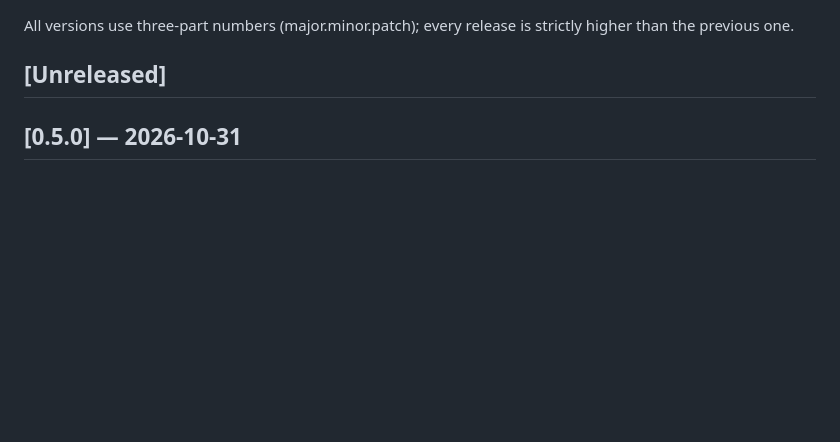
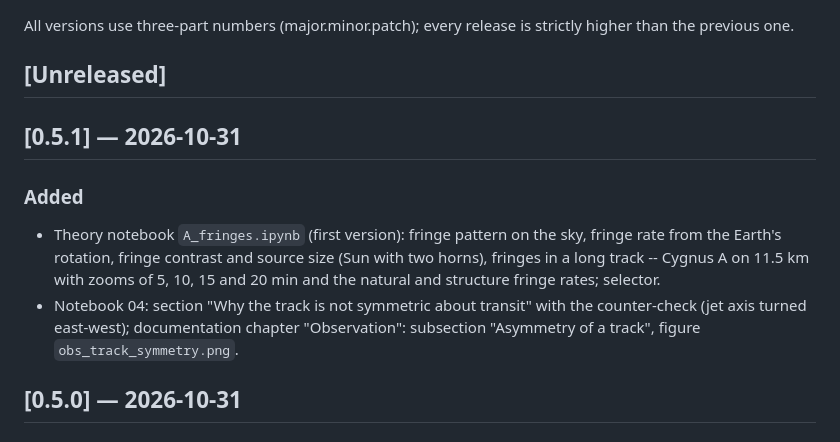
Before and after one commit to eschubi/interferosim, a Markdown page: CHANGELOG.md, the part around the change. Rendered like a GitHub page; blank space fills up the shorter version.

```diff
--- a/CHANGELOG.md
+++ b/CHANGELOG.md
@@ -5,6 +5,19 @@ All versions use three-part numbers (major.minor.patch); every release is
 strictly higher than the previous one.
 
 ## [Unreleased]
+
+## [0.5.1] — 2026-10-31
+
+### Added
+- Theory notebook `A_fringes.ipynb` (first version): fringe pattern on the
+  sky, fringe rate from the Earth's rotation, fringe contrast and source size
+  (Sun with two horns), fringes in a long track -- Cygnus A on 11.5 km with
+  zooms of 5, 10, 15 and 20 min and the natural and structure fringe rates;
+  selector.
+- Notebook 04: section "Why the track is not symmetric about transit" with
+  the counter-check (jet axis turned east-west); documentation chapter
+  "Observation": subsection "Asymmetry of a track", figure
+  `obs_track_symmetry.png`.
 
 ## [0.5.0] — 2026-10-31
 
```
Also changed, not shown: README.md (+3 -3 lines), notebooks/README.md (+2 -2 lines), docs/images/obs_track_symmetry.png (added), 12 other files.
